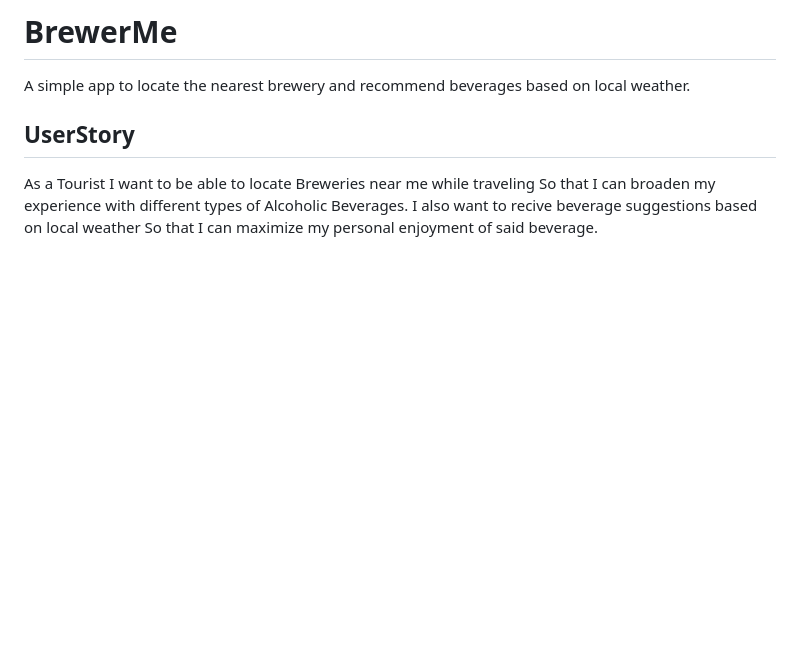
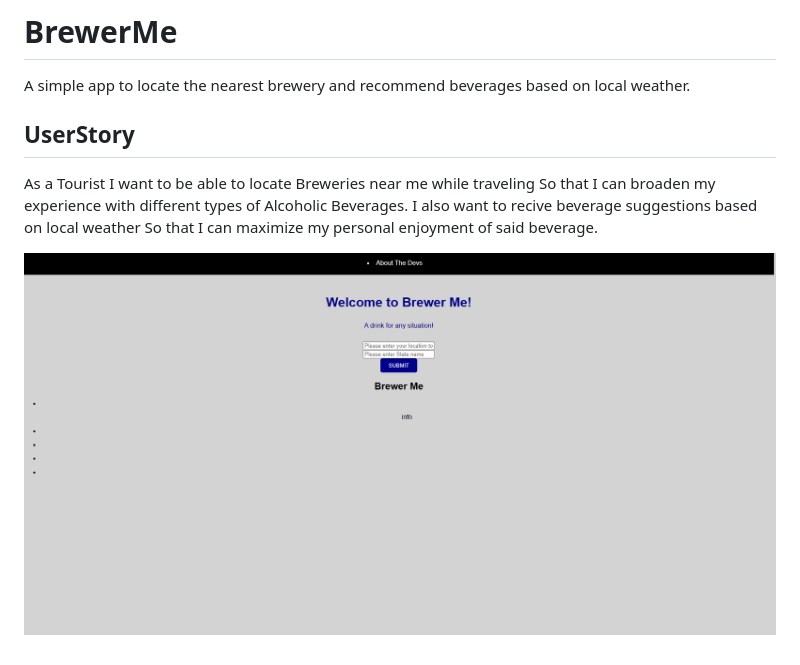
Before and after one commit to Willisson7/BrewerMe, a Markdown page: README.md, the part around the change. Drawn GitHub-style; pictures changed too: assets/img/screenshot.png (added); blank space fills up the shorter version.

Commit message:
screenshot added to readme

```diff
--- a/README.md
+++ b/README.md
@@ -9,3 +9,5 @@ I want to be able to locate Breweries near me while traveling
 So that I can broaden my experience with different types of Alcoholic Beverages.
 I also want to recive beverage suggestions based on local weather
 So that I can maximize my personal enjoyment of said beverage.
+
+![Alt text](assets/img/screenshot.png)
```
